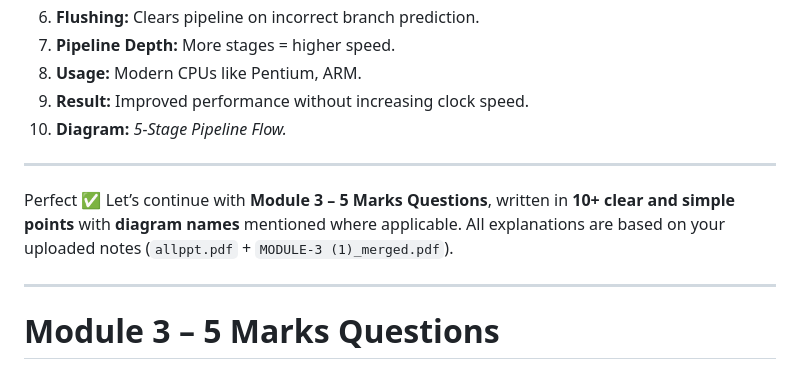
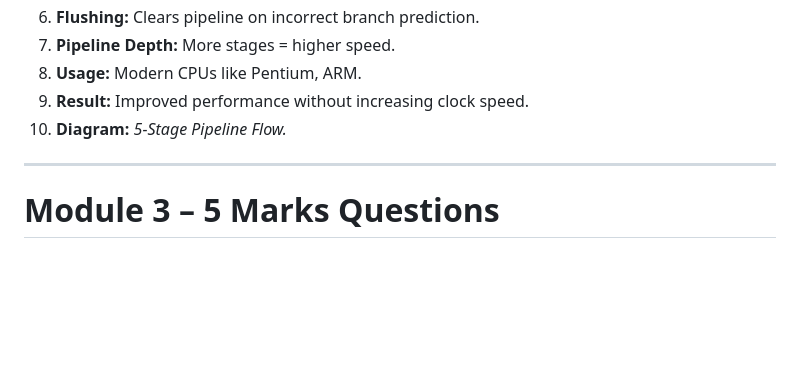
Before and after one commit to lakshyajain1508/sjcem, a Markdown page: Practice/MCA/5marks.md, the part around the change. Rendered like a GitHub page; blank space fills up the shorter version.

Commit message:
Clean up Module 3 introduction in 5marks.md
Removed introductory notes and formatting for Module 3.

```diff
--- a/Practice/MCA/5marks.md
+++ b/Practice/MCA/5marks.md
@@ -450,11 +450,6 @@
 8. **Usage:** Modern CPUs like Pentium, ARM.
 9. **Result:** Improved performance without increasing clock speed.
 10. **Diagram:** *5-Stage Pipeline Flow.*
-
----
-Perfect ✅
-Let’s continue with **Module 3 – 5 Marks Questions**, written in **10+ clear and simple points** with **diagram names** mentioned where applicable.
-All explanations are based on your uploaded notes (`allppt.pdf` + `MODULE-3 (1)_merged.pdf`).
 
 ---
 
```
